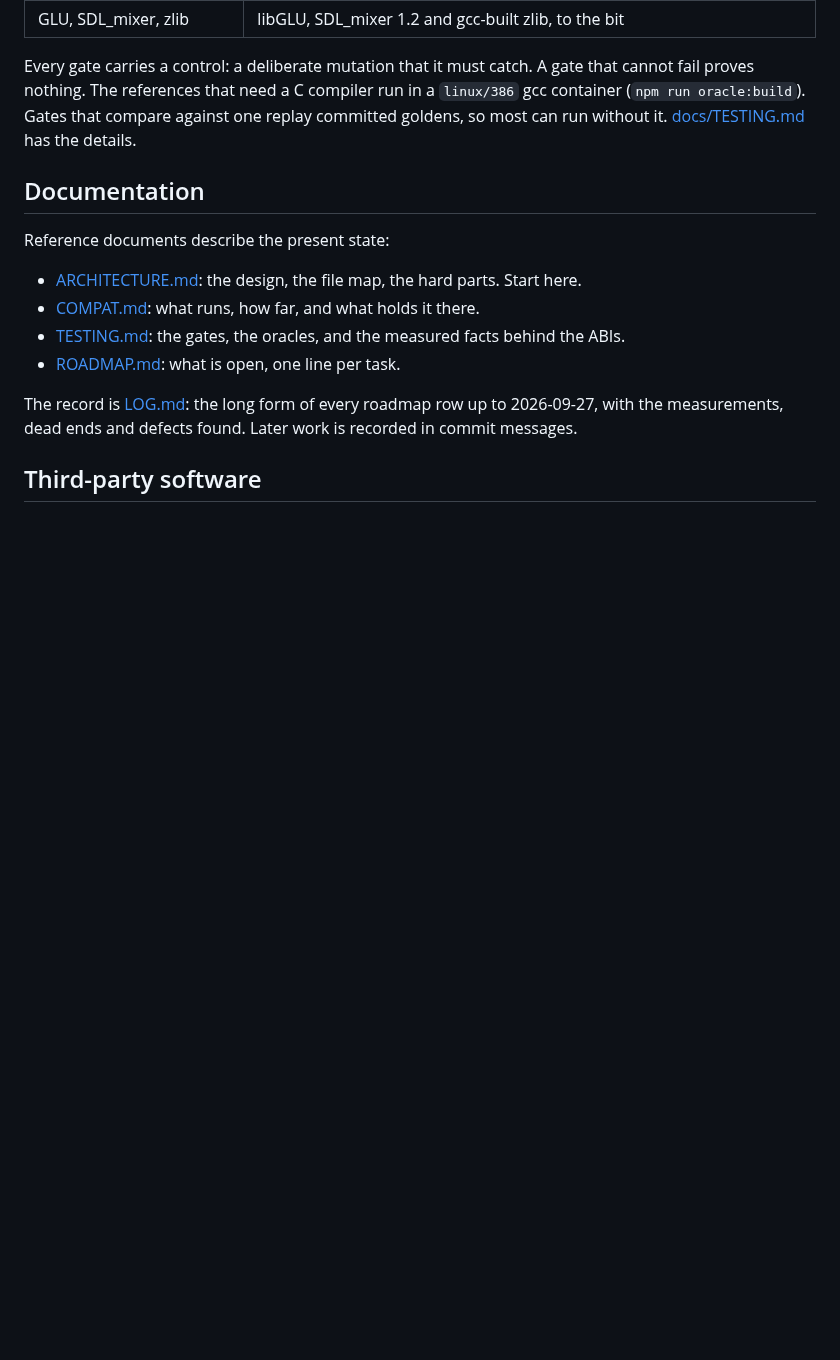
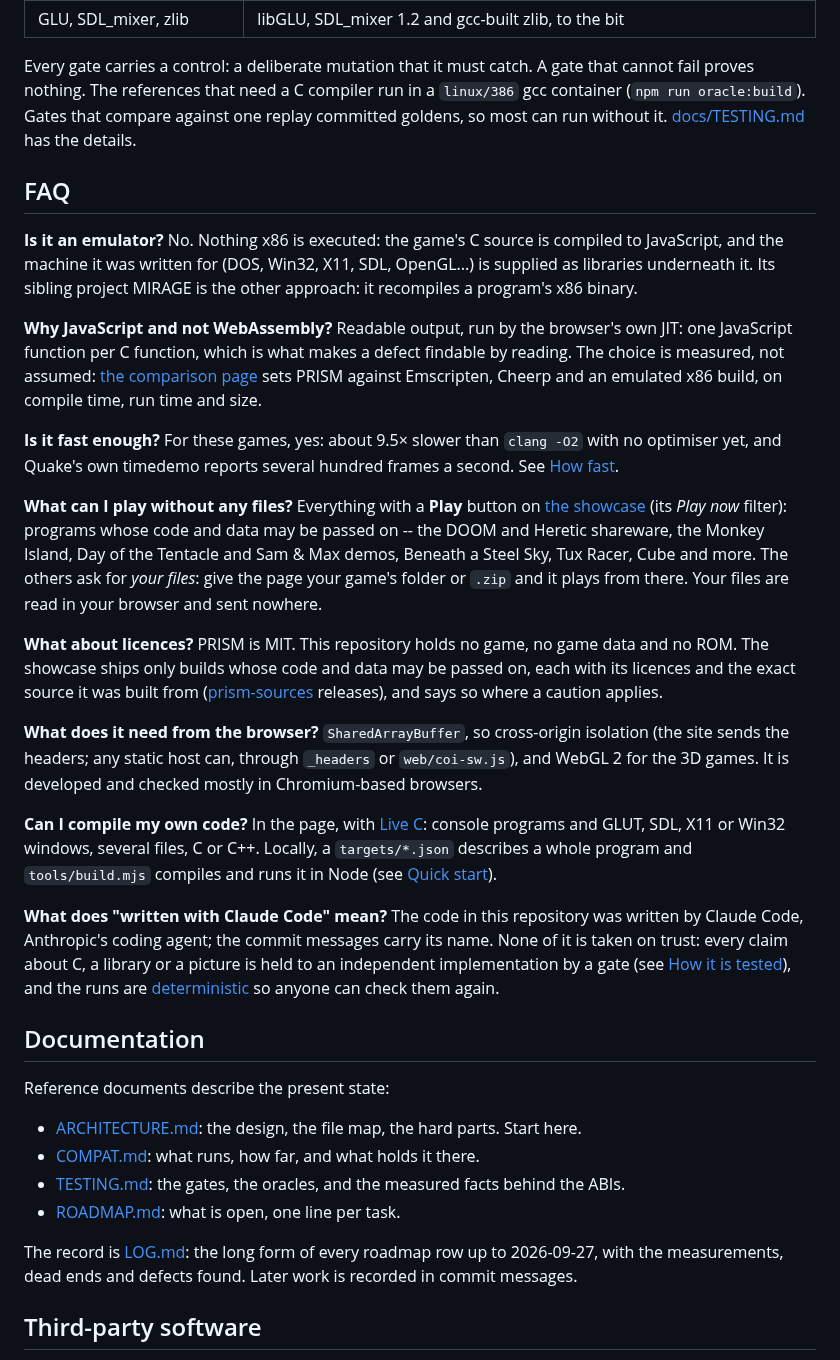
Before and after one commit to jfrelat-lab/prism, a Markdown page: README.md, the part around the change. Rendered like a GitHub page; blank space fills up the shorter version.

Commit message:
README: a FAQ
Emulator or not, why JavaScript and not WebAssembly, speed, what plays
without files, licences, browser requirements, compiling your own code, and
what 'written with Claude Code' means.

Co-Authored-By: Claude Opus 5.5 <noreply@anthropic.com>

```diff
--- a/README.md
+++ b/README.md
@@ -200,6 +200,47 @@ proves nothing. The references that need a C compiler run in a `linux/386` gcc c
 (`npm run oracle:build`). Gates that compare against one replay committed goldens, so most can run
 without it. [docs/TESTING.md](docs/TESTING.md) has the details.
 
+## FAQ
+
+**Is it an emulator?** No. Nothing x86 is executed: the game's C source is compiled to JavaScript,
+and the machine it was written for (DOS, Win32, X11, SDL, OpenGL...) is supplied as libraries
+underneath it. Its sibling project MIRAGE is the other approach: it recompiles a program's x86
+binary.
+
+**Why JavaScript and not WebAssembly?** Readable output, run by the browser's own JIT: one
+JavaScript function per C function, which is what makes a defect findable by reading. The choice is
+measured, not assumed: [the comparison page](https://prism-compiler.pages.dev/compare) sets PRISM
+against Emscripten, Cheerp and an emulated x86 build, on compile time, run time and size.
+
+**Is it fast enough?** For these games, yes: about 9.5× slower than `clang -O2` with no optimiser
+yet, and Quake's own timedemo reports several hundred frames a second. See [How fast](#how-fast).
+
+**What can I play without any files?** Everything with a **Play** button on
+[the showcase](https://prism-compiler.pages.dev) (its *Play now* filter): programs whose code and data may be passed on --
+the DOOM and Heretic shareware, the Monkey Island, Day of the Tentacle and Sam & Max demos, Beneath
+a Steel Sky, Tux Racer, Cube and more. The others ask for *your files*: give the page your game's folder
+or `.zip` and it plays from there. Your files are read in your browser and sent nowhere.
+
+**What about licences?** PRISM is MIT. This repository holds no game, no game data and no ROM. The
+showcase ships only builds whose code and data may be passed on, each with its licences and the
+exact source it was built from ([prism-sources](https://github.com/jfrelat-lab/prism-sources)
+releases), and says so where a caution applies.
+
+**What does it need from the browser?** `SharedArrayBuffer`, so cross-origin isolation (the site
+sends the headers; any static host can, through `_headers` or `web/coi-sw.js`), and WebGL 2 for the
+3D games. It is developed and checked mostly in Chromium-based browsers.
+
+**Can I compile my own code?** In the page, with [Live C](https://prism-compiler.pages.dev/web/live/):
+console programs and GLUT, SDL, X11 or Win32 windows, several files, C or C++. Locally, a
+`targets/*.json` describes a whole program and `tools/build.mjs` compiles and runs it in Node (see
+[Quick start](#quick-start)).
+
+**What does "written with Claude Code" mean?** The code in this repository was written by Claude
+Code, Anthropic's coding agent; the commit messages carry its name. None of it is taken on trust:
+every claim about C, a library or a picture is held to an independent implementation by a gate (see
+[How it is tested](#how-it-is-tested)), and the runs are [deterministic](#deterministic-by-construction)
+so anyone can check them again.
+
 ## Documentation
 
 Reference documents describe the present state:
```
